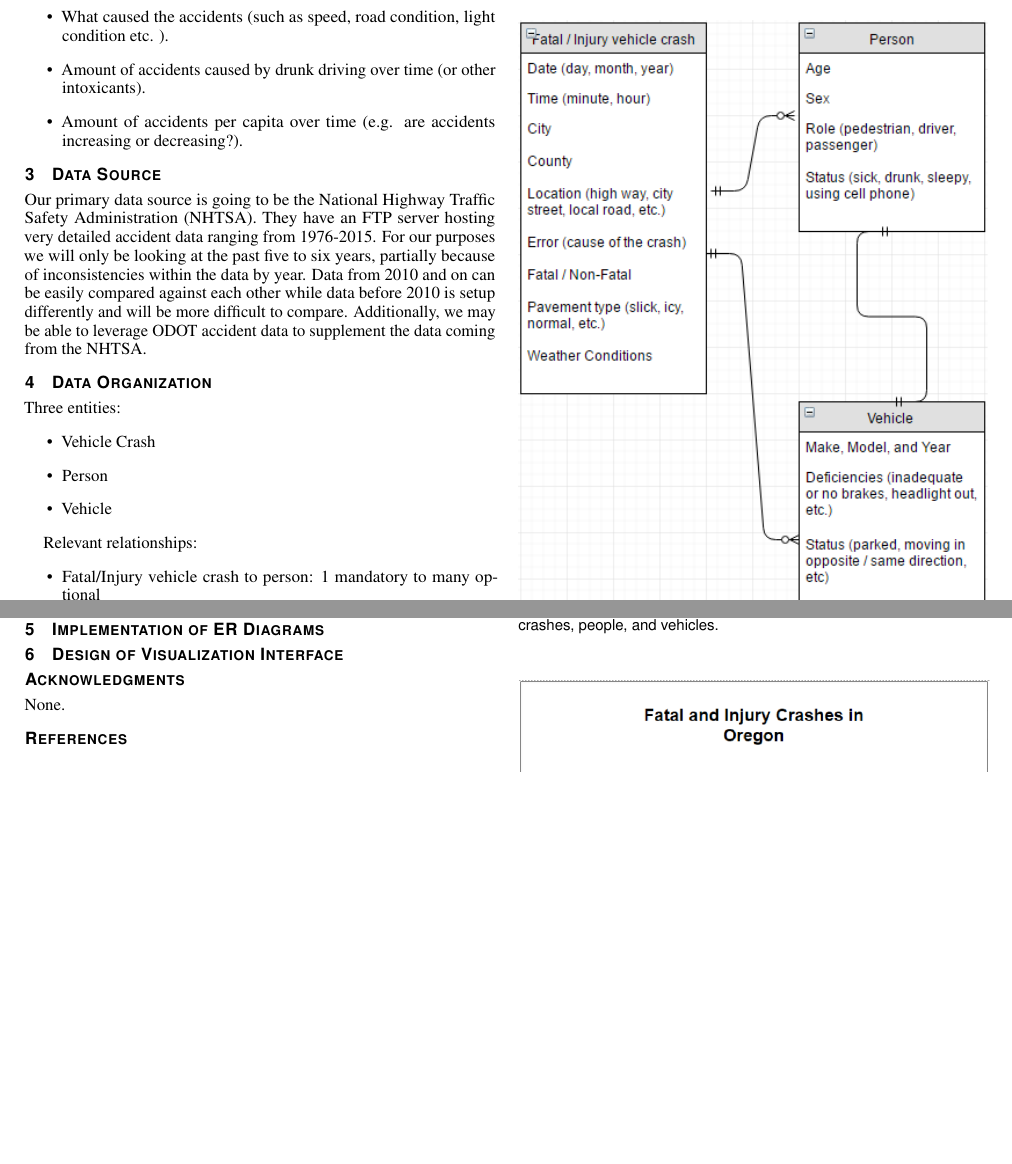
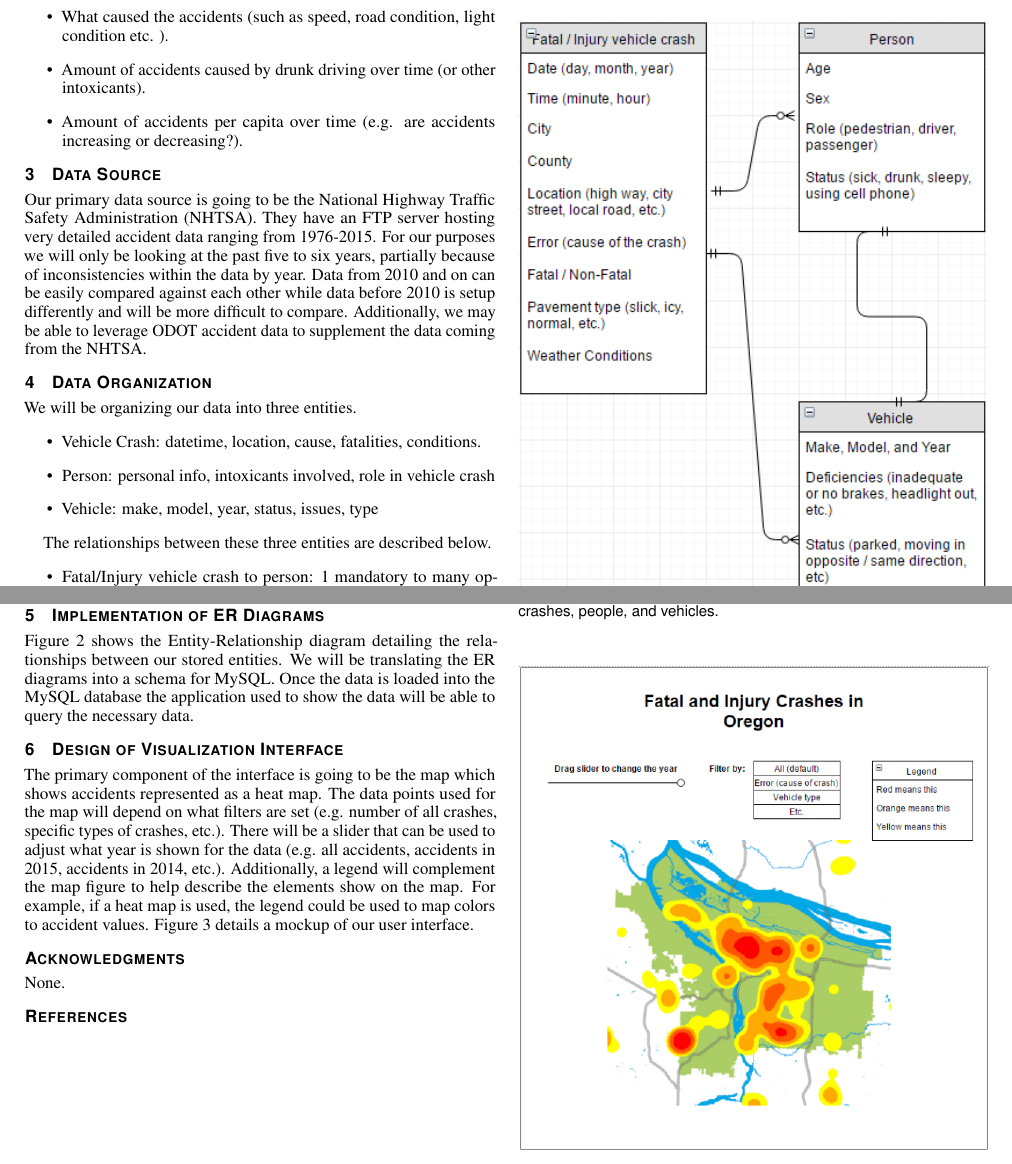
Before and after one commit to HoweZhu/cs458, a LaTeX document (as1/template.tex): two parts of page 2 of 2, joined at a grey line, cut so that both start at the same text, the shorter picture padded with empty space. Compiled offline with pdfLaTeX.

Commit message:
Doc revisions

```diff
--- a/as1/template.tex
+++ b/as1/template.tex
@@ -177,14 +178,15 @@ Data from 2010 and on can be easily compared against each other while data befor
 Additionally, we may be able to leverage ODOT accident data to supplement the data coming from the NHTSA.
 
 \section{Data Organization}
-Three entities:
+
+We will be organizing our data into three entities.
 \begin{itemize}
-  \item Vehicle Crash
-  \item Person
-  \item Vehicle
+  \item Vehicle Crash: datetime, location, cause, fatalities, conditions.
+  \item Person: personal info, intoxicants involved, role in vehicle crash
+  \item Vehicle: make, model, year, status, issues, type
 \end{itemize}
 
-Relevant relationships:
+The relationships between these three entities are described below.
 \begin{itemize}
   \item Fatal/Injury vehicle crash to person: 1 mandatory to many optional
   \item Person to Vehicle: 1 mandatory to 1 mandatory
@@ -193,7 +195,11 @@ Relevant relationships:
 
 \section{Implementation of ER Diagrams}
 
-\begin{figure}[er]
+Figure 2 shows the Entity-Relationship diagram detailing the relationships between our stored entities.
+We will be translating the ER diagrams into a schema for MySQL.
+Once the data is loaded into the MySQL database the application used to show the data will be able to query the necessary data.
+
+\begin{figure}[tb]
   \centering % avoid the use of \begin{center}...\end{center} and use \centering instead (more compact)
   \includegraphics[width=\columnwidth]{entityrelationship}
   \caption{Entity-Relation diagram showing the relationships between vehicle crashes, people, and vehicles.}
@@ -202,7 +208,14 @@ Relevant relationships:
 
 \section{Design of Visualization Interface}
 
-\begin{figure}[ui]
+The primary component of the interface is going to be the map which shows accidents represented as a heat map.
+The data points used for the map will depend on what filters are set (e.g. number of all crashes, specific types of crashes, etc.).
+There will be a slider that can be used to adjust what year is shown for the data (e.g. all accidents, accidents in 2015, accidents in 2014, etc.).
+Additionally, a legend will complement the map figure to help describe the elements show on the map.
+For example, if a heat map is used, the legend could be used to map colors to accident values.
+Figure 3 details a mockup of our user interface.
+
+\begin{figure}[tb]
   \centering % avoid the use of \begin{center}...\end{center} and use \centering instead (more compact)
   \includegraphics[width=\columnwidth]{interface}
   \caption{Mockup of our proposed user interface for displaying data.}
```
Also changed, not shown: as1/template.pdf, as1/template.tex (1 more changed lines), 1 other file.
